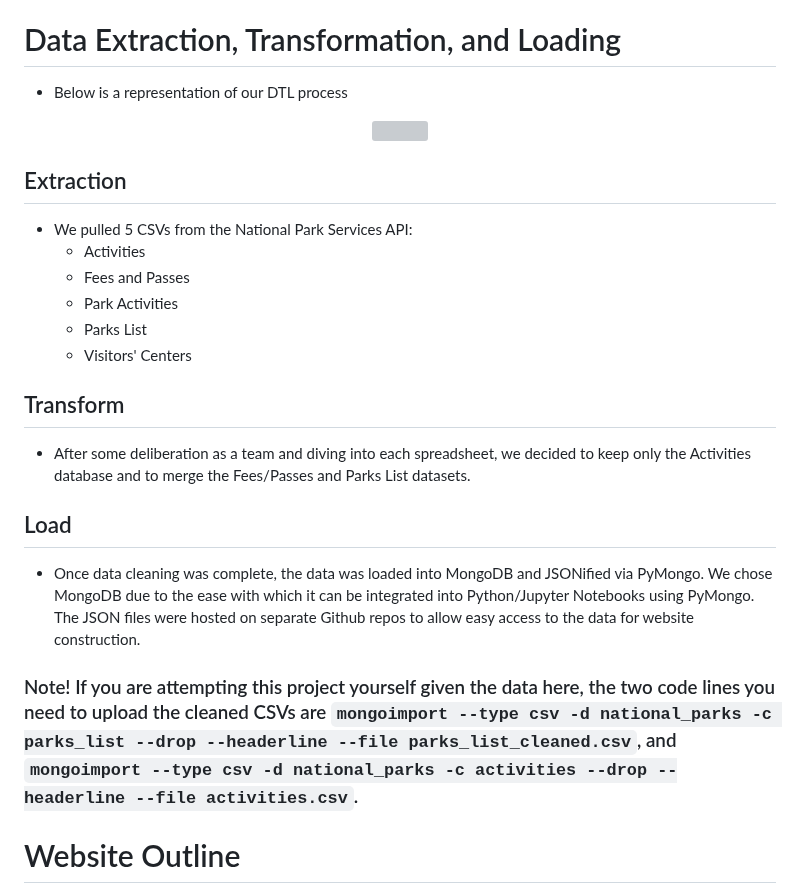
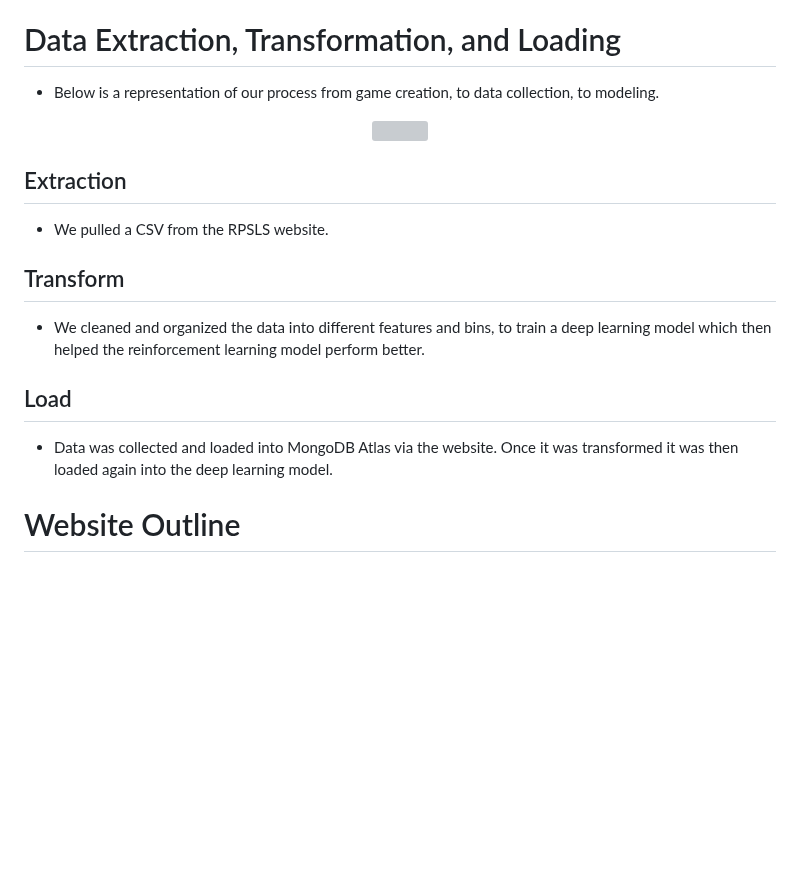
Before and after one commit to hmmclean/Machine-Learning-Project_Project-4, a Markdown page: README.md, the part around one of its changes. Rendered like a GitHub page; blank space fills up the shorter version; grey boxes are pictures that could not be loaded.

````diff
--- a/README.md
+++ b/README.md
@@ -18,5 +18,5 @@ For our final project, we are creating a website with the game, rock, paper, sci
 * Assets - Images belonging to the repo.
 
 # Data Extraction, Transformation, and Loading
-- Below is a representation of our DTL process
+- Below is a representation of our process from game creation, to data collection, to modeling.
 <p align="center">
@@ -25,19 +25,13 @@ For our final project, we are creating a website with the game, rock, paper, sci
 
 
 ## Extraction
-- We pulled 5 CSVs from the National Park Services API:
-   - Activities
-   - Fees and Passes
-   - Park Activities
-   - Parks List
-   - Visitors' Centers
+- We pulled a CSV from the RPSLS website.
 
 ## Transform
-- After some deliberation as a team and diving into each spreadsheet, we decided to keep only the Activities database and to merge the Fees/Passes and Parks List datasets.
+- We cleaned and organized the data into different features and bins, to train a deep learning model which then helped the reinforcement learning model perform better.
 
 ## Load
-- Once data cleaning was complete, the data was loaded into MongoDB and JSONified via PyMongo. We chose MongoDB due to the ease with which it can be integrated into Python/Jupyter Notebooks using PyMongo. The JSON files were hosted on separate Github repos to allow easy access to the data for website construction.
-### Note! If you are attempting this project yourself given the data here, the two code lines you need to upload the cleaned CSVs are ```mongoimport --type csv -d national_parks -c parks_list --drop --headerline --file parks_list_cleaned.csv```, and ```mongoimport --type csv -d national_parks -c activities --drop --headerline --file activities.csv```.
+- Data was collected and loaded into MongoDB Atlas via the website. Once it was transformed it was then loaded again into the deep learning model.
 
 # Website Outline
 - Below is a representation of our process for filtering data and how our website logic might look.
````
Also changed, not shown: other parts of README.md (+1 -1 lines).
